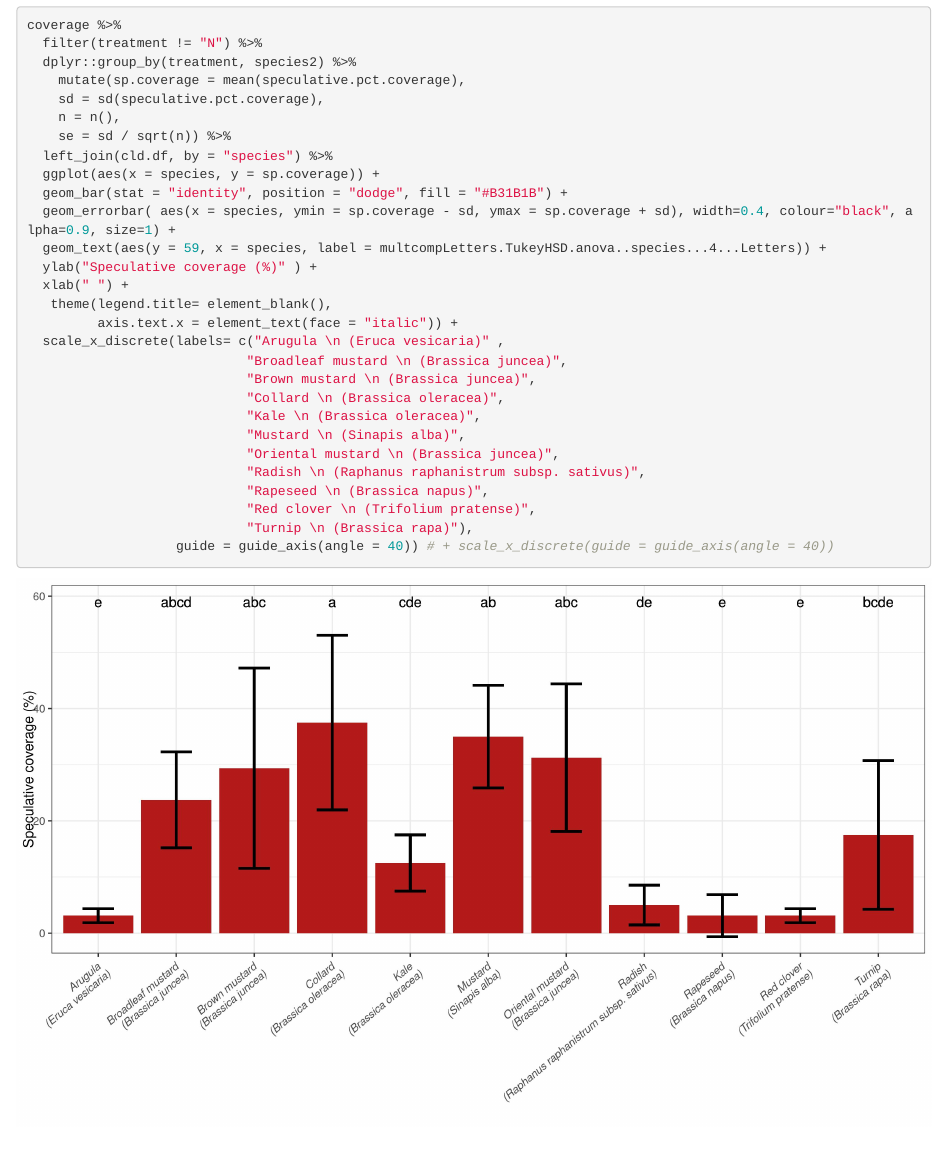
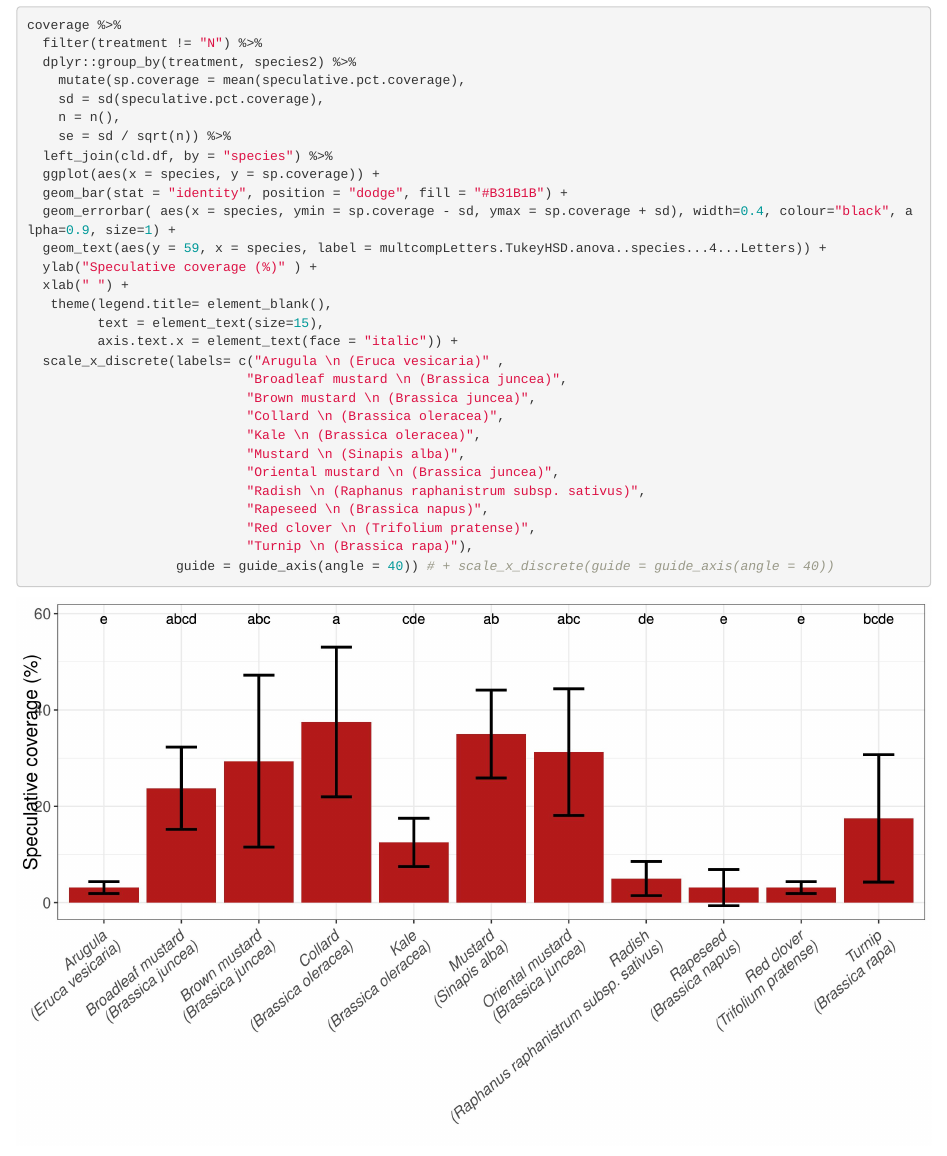
Before and after one commit to hnguyen19/Frost-seeded-brassica, an R Markdown document (5-Analysis/hypothesis-2-comparable-coverage.Rmd): the page in a window 1100 px wide, from 2450 px down. Rendered offline with R 4.5, knitr and Pandoc, with nearby package versions; some code elsewhere in the file could not run offline.

Commit message:
in crease axis label font size

```diff
--- a/5-Analysis/hypothesis-2-comparable-coverage.Rmd
+++ b/5-Analysis/hypothesis-2-comparable-coverage.Rmd
@@ -134,6 +134,7 @@ coverage %>%
   ylab("Speculative coverage (%)" ) +
   xlab(" ") +
    theme(legend.title= element_blank(),
+         text = element_text(size=15),
          axis.text.x = element_text(face = "italic")) +
   scale_x_discrete(labels= c("Arugula \n (Eruca vesicaria)" ,
                             "Broadleaf mustard \n (Brassica juncea)",
```
Also changed, not shown: 5-Analysis/hypothesis-2-comparable-coverage.md, 5-Analysis/hypothesis-2-comparable-coverage.Rmd (1 more changed lines), 1 other file.
